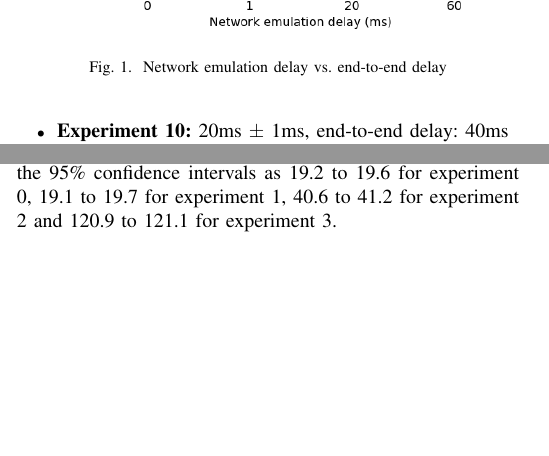
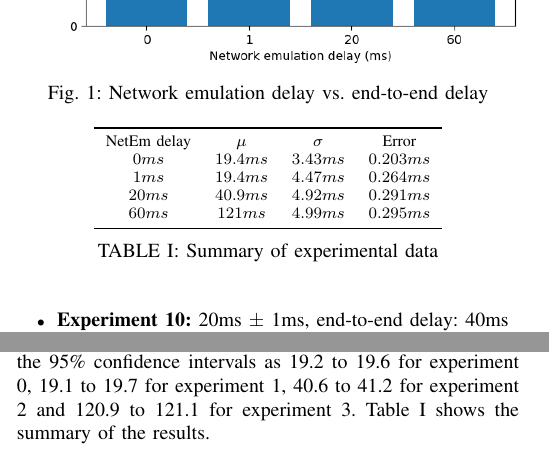
Before and after one commit to tansly/ceng435, a LaTeX paper (report/report.tex): two parts of the columns of page 2 of 2, joined at a grey line, cut so that both start at the same text, the shorter picture padded with empty space. Compiled offline with pdfLaTeX; a missing font is replaced by an installed copy or a similar font; a LaTeX package or settings file that is missing is left out.

Commit message:
Add data table

```diff
--- a/report/report.tex
+++ b/report/report.tex
@@ -2,6 +2,8 @@
 \usepackage{cite}
 \usepackage{amsmath,amssymb,amsfonts}
 \usepackage{algorithmic}
+\usepackage{booktabs}
+\usepackage{caption}
 \usepackage{graphicx}
 \usepackage{listings}
 \usepackage{textcomp}
@@ -146,6 +148,20 @@ In the light of all the experiments, we have concluded that when the netem/tc de
 Figure~\ref{fig:graph} illustrates our experimental results.
 We calculated the 95\% confidence intervals as 19.2 to 19.6 for experiment 0,
 19.1 to 19.7 for experiment 1, 40.6 to 41.2 for experiment 2 and 120.9 to 121.1
-for experiment 3.
+for experiment 3. Table~\ref{table:data} shows the summary of the results.\\
+
+\begin{table}
+    \centering
+    \begin{tabular}{c c c c}
+        \toprule
+        NetEm delay & $\mu$ & $\sigma$ & Error \\
+        $0ms$   &    $19.4ms$   &   $3.43ms$    &   $0.203ms$ \\
+        $1ms$   &    $19.4ms$   &   $4.47ms$    &   $0.264ms$ \\
+        $20ms$   &    $40.9ms$   &   $4.92ms$    &   $0.291ms$ \\
+        $60ms$   &    $121ms$   &   $4.99ms$    &   $0.295ms$ \\
+        \bottomrule
+    \end{tabular}\label{table:data} \\
+    \caption{Summary of experimental data}\label{table:data}
+\end{table}
 
 \end{document}
```
